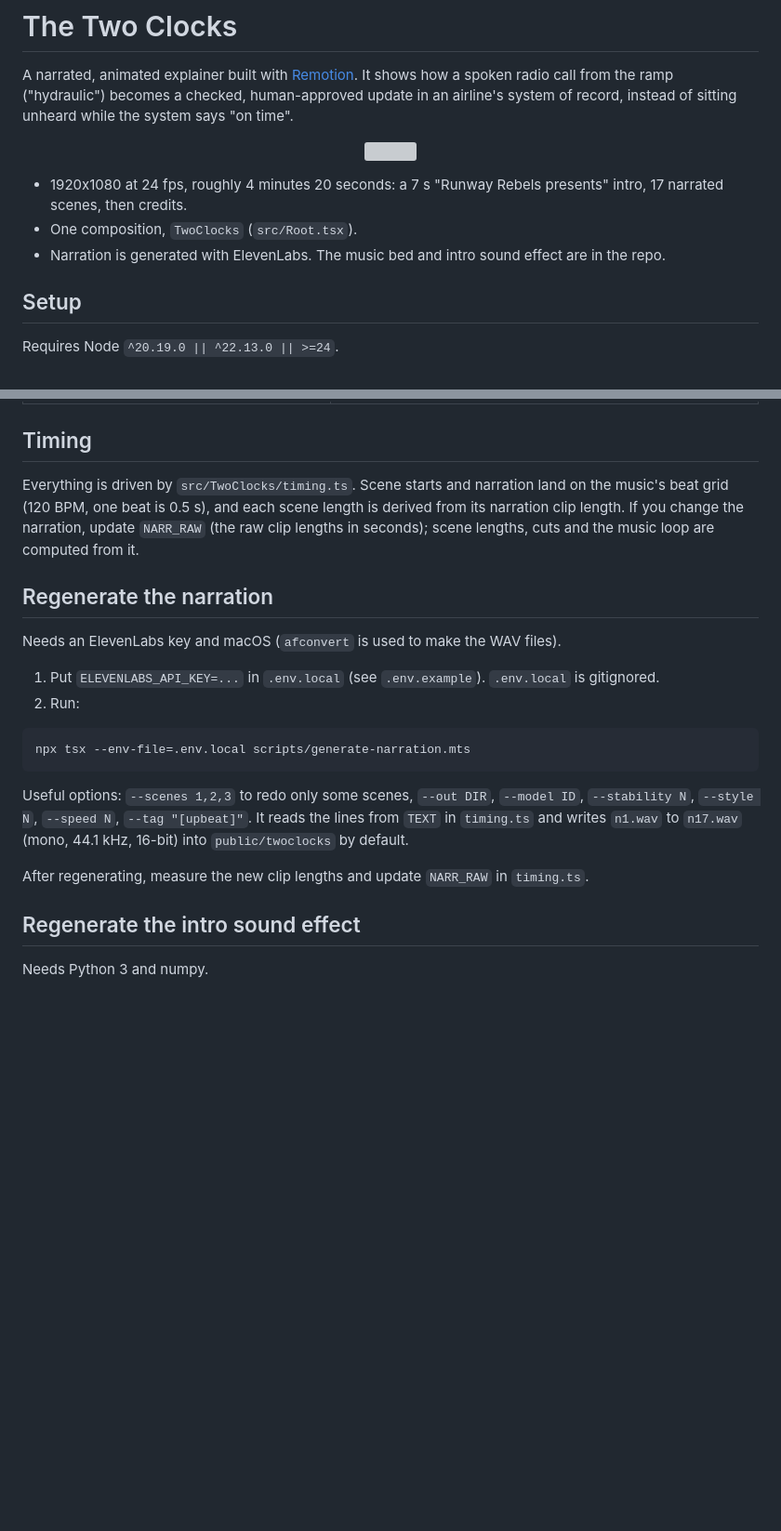
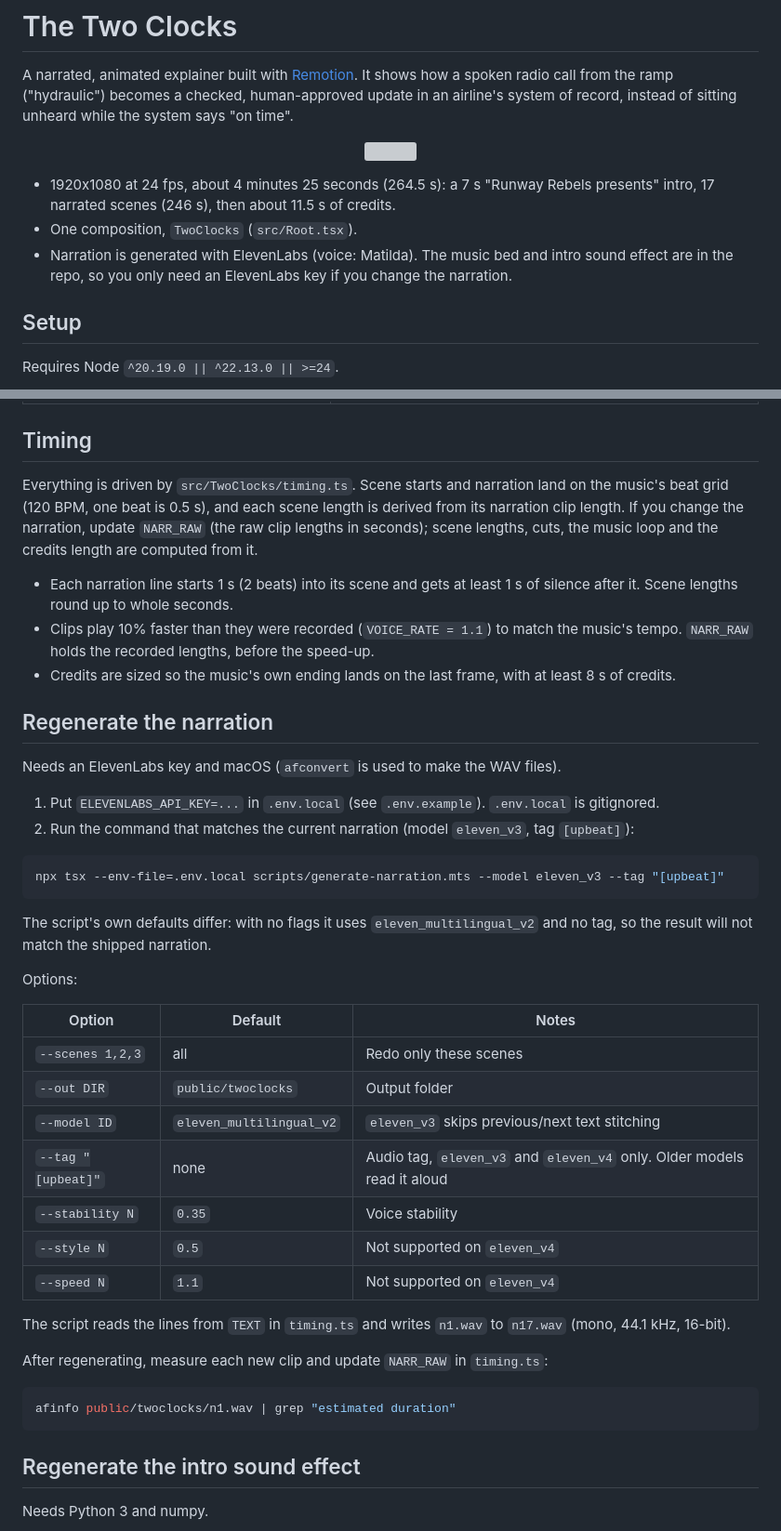
Before and after one commit to ChristopherAlphonse/hackathon26-remotion, a Markdown page: README.md, 2 parts joined by grey strips. Shown at 93% size. Rendered like a GitHub page; blank space fills up the shorter version; grey boxes are pictures that could not be loaded.

Commit message:
Update README with timing details and narration generation instructions

````diff
--- a/README.md
+++ b/README.md
@@ -6,9 +6,9 @@ A narrated, animated explainer built with [Remotion](https://www.remotion.dev/).
     <img src="cover.png">
 </p>
 
-- 1920x1080 at 24 fps, roughly 4 minutes 20 seconds: a 7 s "Runway Rebels presents" intro, 17 narrated scenes, then credits.
+- 1920x1080 at 24 fps, about 4 minutes 25 seconds (264.5 s): a 7 s "Runway Rebels presents" intro, 17 narrated scenes (246 s), then about 11.5 s of credits.
 - One composition, `TwoClocks` (`src/Root.tsx`).
-- Narration is generated with ElevenLabs. The music bed and intro sound effect are in the repo.
+- Narration is generated with ElevenLabs (voice: Matilda). The music bed and intro sound effect are in the repo, so you only need an ElevenLabs key if you change the narration.
 
 ## Setup
 
@@ -48,22 +48,44 @@ npm run upgrade   # upgrade Remotion
 
 ## Timing
 
-Everything is driven by `src/TwoClocks/timing.ts`. Scene starts and narration land on the music's beat grid (120 BPM, one beat is 0.5 s), and each scene length is derived from its narration clip length. If you change the narration, update `NARR_RAW` (the raw clip lengths in seconds); scene lengths, cuts and the music loop are computed from it.
+Everything is driven by `src/TwoClocks/timing.ts`. Scene starts and narration land on the music's beat grid (120 BPM, one beat is 0.5 s), and each scene length is derived from its narration clip length. If you change the narration, update `NARR_RAW` (the raw clip lengths in seconds); scene lengths, cuts, the music loop and the credits length are computed from it.
+
+- Each narration line starts 1 s (2 beats) into its scene and gets at least 1 s of silence after it. Scene lengths round up to whole seconds.
+- Clips play 10% faster than they were recorded (`VOICE_RATE = 1.1`) to match the music's tempo. `NARR_RAW` holds the recorded lengths, before the speed-up.
+- Credits are sized so the music's own ending lands on the last frame, with at least 8 s of credits.
 
 ## Regenerate the narration
 
 Needs an ElevenLabs key and macOS (`afconvert` is used to make the WAV files).
 
 1. Put `ELEVENLABS_API_KEY=...` in `.env.local` (see `.env.example`). `.env.local` is gitignored.
-2. Run:
+2. Run the command that matches the current narration (model `eleven_v3`, tag `[upbeat]`):
 
 ```console
-npx tsx --env-file=.env.local scripts/generate-narration.mts
+npx tsx --env-file=.env.local scripts/generate-narration.mts --model eleven_v3 --tag "[upbeat]"
 ```
 
-Useful options: `--scenes 1,2,3` to redo only some scenes, `--out DIR`, `--model ID`, `--stability N`, `--style N`, `--speed N`, `--tag "[upbeat]"`. It reads the lines from `TEXT` in `timing.ts` and writes `n1.wav` to `n17.wav` (mono, 44.1 kHz, 16-bit) into `public/twoclocks` by default.
+The script's own defaults differ: with no flags it uses `eleven_multilingual_v2` and no tag, so the result will not match the shipped narration.
 
-After regenerating, measure the new clip lengths and update `NARR_RAW` in `timing.ts`.
+Options:
+
+| Option | Default | Notes |
+|---|---|---|
+| `--scenes 1,2,3` | all | Redo only these scenes |
+| `--out DIR` | `public/twoclocks` | Output folder |
+| `--model ID` | `eleven_multilingual_v2` | `eleven_v3` skips previous/next text stitching |
+| `--tag "[upbeat]"` | none | Audio tag, `eleven_v3` and `eleven_v4` only. Older models read it aloud |
+| `--stability N` | `0.35` | Voice stability |
+| `--style N` | `0.5` | Not supported on `eleven_v4` |
+| `--speed N` | `1.1` | Not supported on `eleven_v4` |
+
+The script reads the lines from `TEXT` in `timing.ts` and writes `n1.wav` to `n17.wav` (mono, 44.1 kHz, 16-bit).
+
+After regenerating, measure each new clip and update `NARR_RAW` in `timing.ts`:
+
+```console
+afinfo public/twoclocks/n1.wav | grep "estimated duration"
+```
 
 ## Regenerate the intro sound effect
 
````
